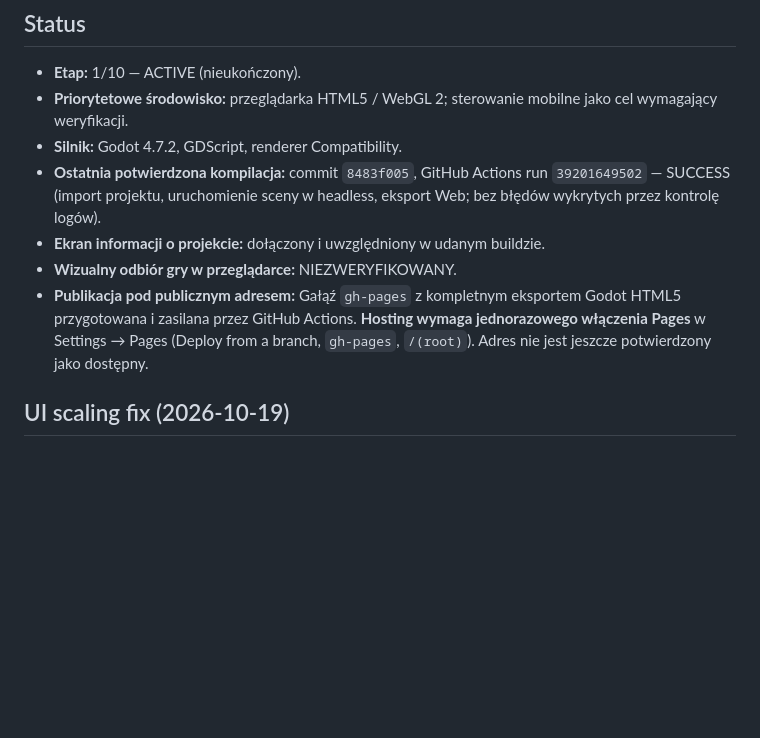
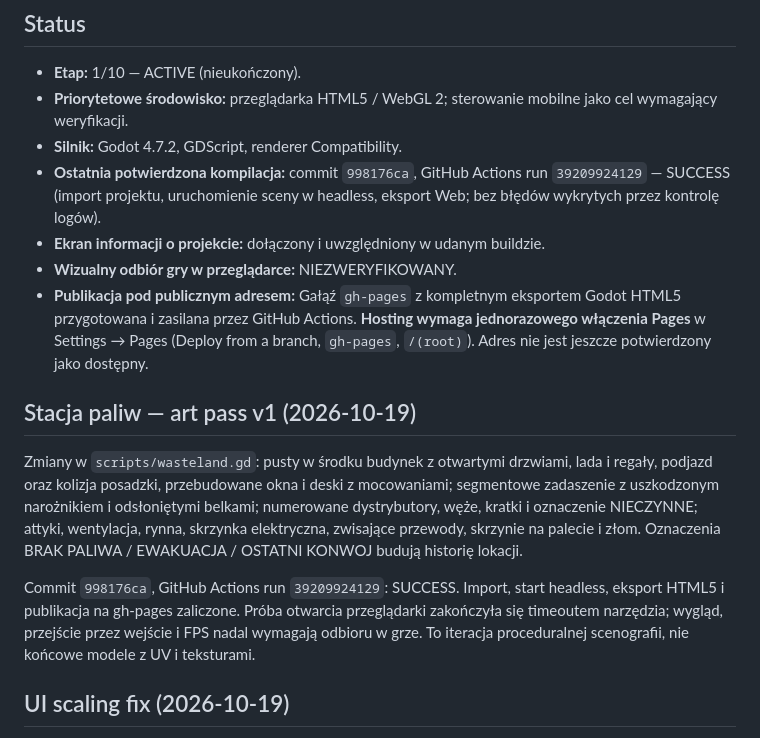
Before and after one commit to misza3444/fallout, a Markdown page: PROGRESS.md, the part around the change. Rendered like a GitHub page; blank space fills up the shorter version.

Commit message:
docs: record station art pass and successful web build

```diff
--- a/PROGRESS.md
+++ b/PROGRESS.md
@@ -7,10 +7,16 @@ Ostatnia aktualizacja: 2026-10-19. Projekt: https://github.com/misza3444/fallout
 - **Etap:** 1/10 — ACTIVE (nieukończony).
 - **Priorytetowe środowisko:** przeglądarka HTML5 / WebGL 2; sterowanie mobilne jako cel wymagający weryfikacji.
 - **Silnik:** Godot 4.7.2, GDScript, renderer Compatibility.
-- **Ostatnia potwierdzona kompilacja:** commit `8483f005`, GitHub Actions run `39201649502` — SUCCESS (import projektu, uruchomienie sceny w headless, eksport Web; bez błędów wykrytych przez kontrolę logów).
+- **Ostatnia potwierdzona kompilacja:** commit `998176ca`, GitHub Actions run `39209924129` — SUCCESS (import projektu, uruchomienie sceny w headless, eksport Web; bez błędów wykrytych przez kontrolę logów).
 - **Ekran informacji o projekcie:** dołączony i uwzględniony w udanym buildzie.
 - **Wizualny odbiór gry w przeglądarce:** NIEZWERYFIKOWANY.
 - **Publikacja pod publicznym adresem:** Gałąź `gh-pages` z kompletnym eksportem Godot HTML5 przygotowana i zasilana przez GitHub Actions. **Hosting wymaga jednorazowego włączenia Pages** w Settings → Pages (Deploy from a branch, `gh-pages`, `/(root)`). Adres nie jest jeszcze potwierdzony jako dostępny.
+
+## Stacja paliw — art pass v1 (2026-10-19)
+
+Zmiany w `scripts/wasteland.gd`: pusty w środku budynek z otwartymi drzwiami, lada i regały, podjazd oraz kolizja posadzki, przebudowane okna i deski z mocowaniami; segmentowe zadaszenie z uszkodzonym narożnikiem i odsłoniętymi belkami; numerowane dystrybutory, węże, kratki i oznaczenie NIECZYNNE; attyki, wentylacja, rynna, skrzynka elektryczna, zwisające przewody, skrzynie na palecie i złom. Oznaczenia BRAK PALIWA / EWAKUACJA / OSTATNI KONWOJ budują historię lokacji.
+
+Commit `998176ca`, GitHub Actions run `39209924129`: SUCCESS. Import, start headless, eksport HTML5 i publikacja na gh-pages zaliczone. Próba otwarcia przeglądarki zakończyła się timeoutem narzędzia; wygląd, przejście przez wejście i FPS nadal wymagają odbioru w grze. To iteracja proceduralnej scenografii, nie końcowe modele z UV i teksturami.
 
 ## UI scaling fix (2026-10-19)
 
```
